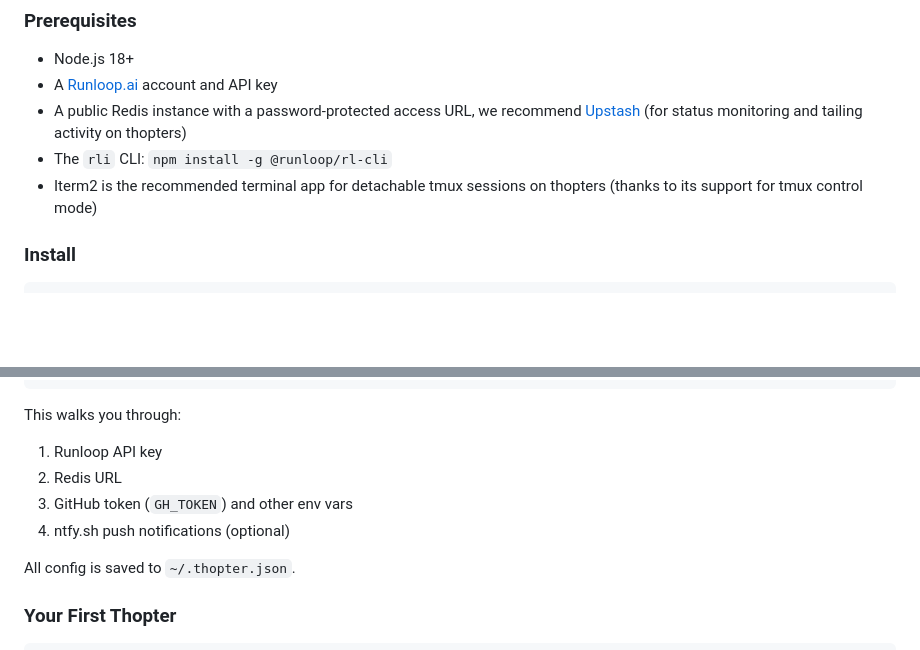
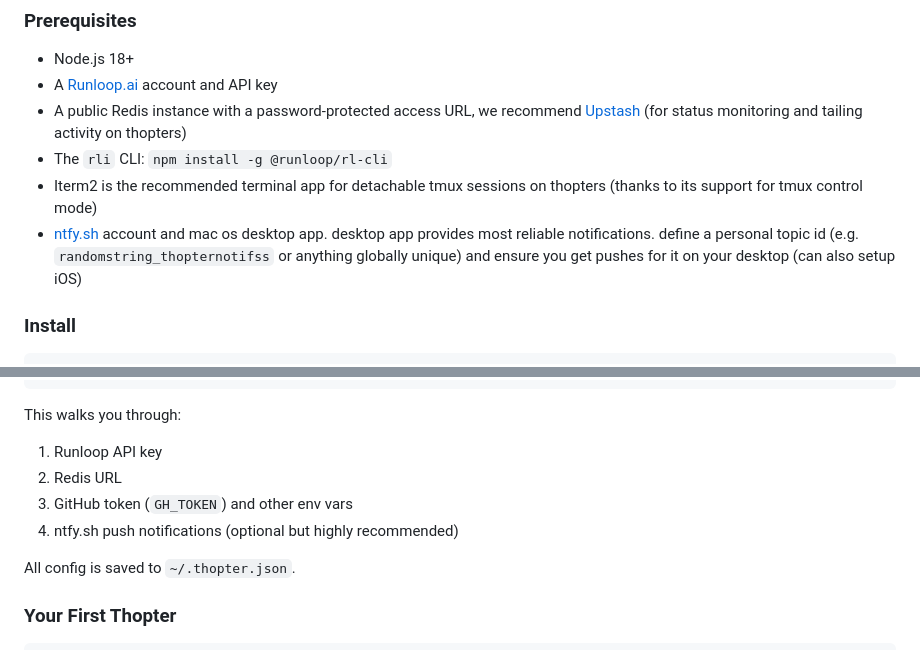
Before and after one commit to telepath-computer/thopter-swarm, a Markdown page: README.md, 2 parts joined by grey strips. Rendered like a GitHub page; blank space fills up the shorter version.

Commit message:
Enhance ntfy.sh notification instructions in README
Clarified the importance of ntfy.sh notifications in the README.

```diff
--- a/README.md
+++ b/README.md
@@ -15,6 +15,7 @@ This is an internal dev tool for Telepath, but we've made it open as it's probab
 - A public Redis instance with a password-protected access URL, we recommend [Upstash](https://upstash.com) (for status monitoring and tailing activity on thopters)
 - The `rli` CLI: `npm install -g @runloop/rl-cli`
 - Iterm2 is the recommended terminal app for detachable tmux sessions on thopters (thanks to its support for tmux control mode)
+- [ntfy.sh](https://ntfy.sh/) account and mac os desktop app. desktop app provides most reliable notifications. define a personal topic id (e.g. `randomstring_thopternotifss` or anything globally unique) and ensure you get pushes for it on your desktop (can also setup iOS)
 
 ### Install
 
@@ -37,7 +38,7 @@ This walks you through:
 1. Runloop API key
 2. Redis URL
 3. GitHub token (`GH_TOKEN`) and other env vars
-4. ntfy.sh push notifications (optional)
+4. ntfy.sh push notifications (optional but highly recommended)
 
 All config is saved to `~/.thopter.json`.
 
```
